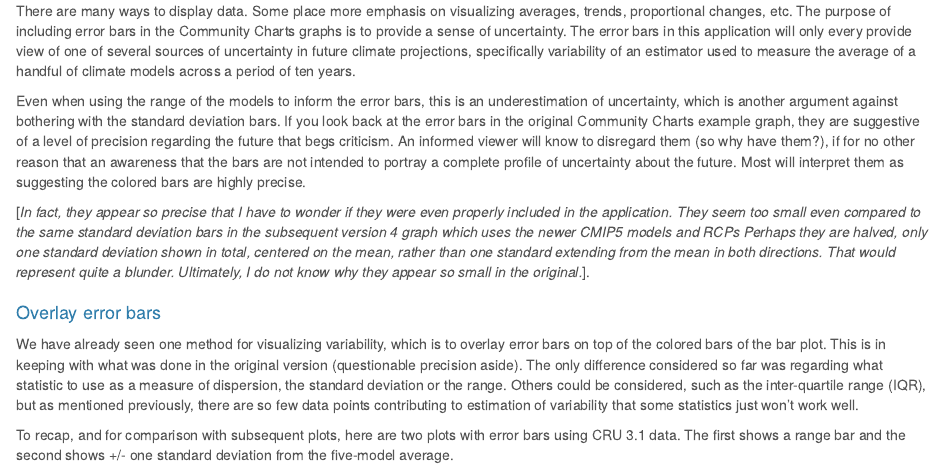
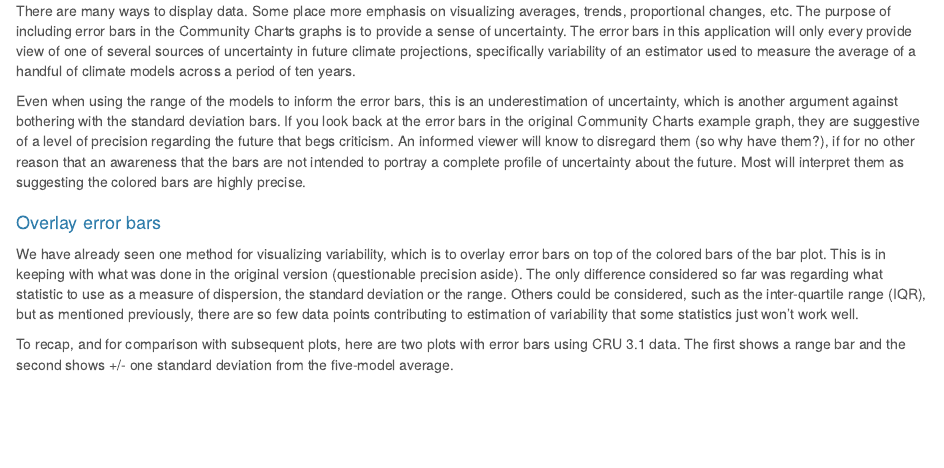
Before and after one commit to leonawicz/CommCharts4, an R Markdown document (docs/Rmd/03_variability.Rmd): the page in a window 1100 px wide, from 1640 px down. Rendered offline with R 4.5, knitr and Pandoc, with nearby package versions; some code elsewhere in the file could not run offline; a font, style sheet, LaTeX package, included part or bibliography that could not be used is replaced or left out; long lines of code are wrapped; common packages that the code uses without loading them are loaded.

Commit message:
Update docs, rename

```diff
--- a/docs/Rmd/cc4lite03.Rmd
+++ b/docs/Rmd/03_variability.Rmd
@@ -31,11 +31,6 @@ Even when using the range of the models to inform the error bars, this is an und
 If you look back at the error bars in the original Community Charts example graph, they are suggestive of a level of precision regarding the future that begs criticism.
 An informed viewer will know to disregard them (so why have them?), if for no other reason that an awareness that the bars are not intended to portray a complete profile of uncertainty about the future.
 Most will interpret them as suggesting the colored bars are highly precise.
-
-[*In fact, they appear so precise that I have to wonder if they were even properly included in the application.
-They seem too small even compared to the same standard deviation bars in the subsequent version 4 graph which uses the newer CMIP5 models and RCPs
-Perhaps they are halved, only one standard deviation shown in total, centered on the mean, rather than one standard extending from the mean in both directions.
-That would represent quite a blunder. Ultimately, I do not know why they appear so small in the original.*].
 
 ##
 #### Overlay error bars
```
Also changed, not shown: docs/Rmd/01_measurement.Rmd (renamed from docs/Rmd/cc4lite01.Rmd), docs/Rmd/02_historical.Rmd (renamed from docs/Rmd/cc4lite02.Rmd), docs/Rmd/04_scale_temp.Rmd (renamed from docs/Rmd/cc4lite04.Rmd), docs/Rmd/05_scale_precip.Rmd (renamed from docs/Rmd/cc4lite05.Rmd), docs/Rmd/06_colors.Rmd (renamed from docs/Rmd/cc4lite06.Rmd), docs/md/03_variability.md, docs/md/04_scale_temp.md, docs/md/05_scale_precip.md, docs/md/06_colors.md, docs/md/cc4lite01.md (deleted), docs/md/test_embed.md (deleted), docs/md/test_embed2.md, 18 other files.
